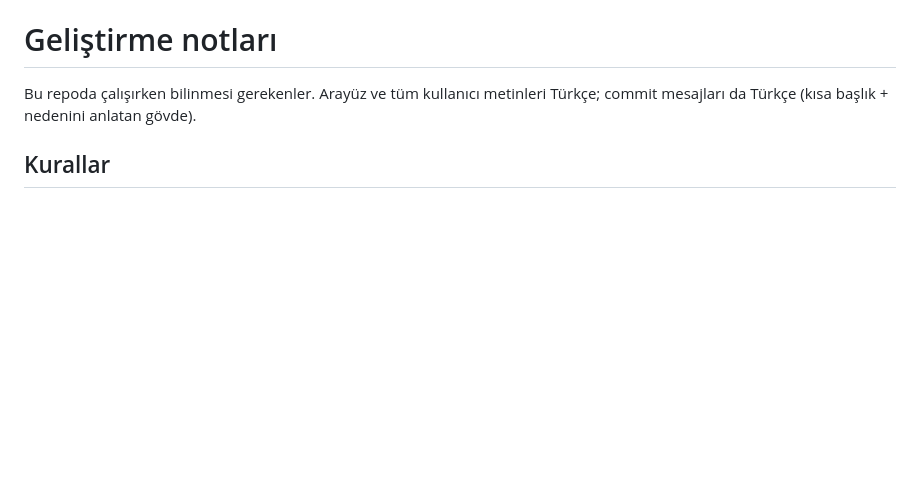
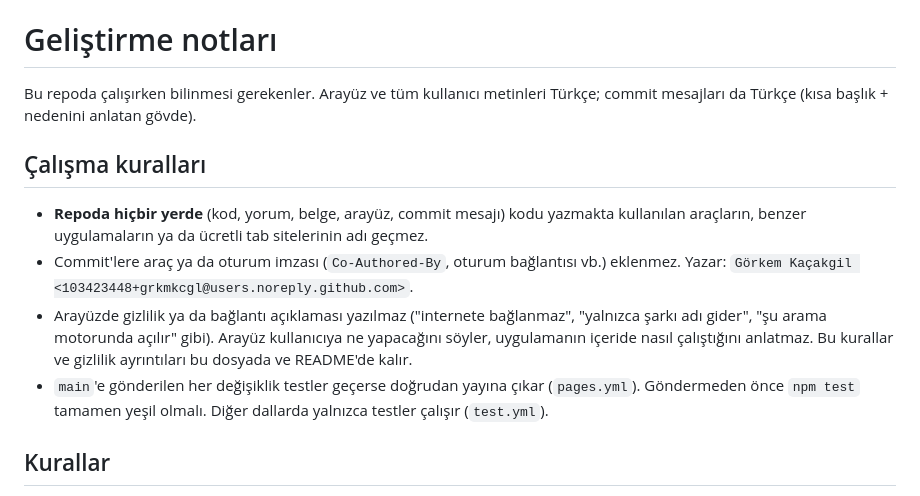
Before and after one commit to grkmkcgl/Tab-to-Play, a Markdown page: GELISTIRME.md, the part around the change. Drawn GitHub-style; blank space fills up the shorter version.

Commit message:
Çalışma kuralları geliştirme notlarına eklendi
Repoda araç, benzer uygulama ve ücretli site adlarının geçmemesi,
commit'lere imza eklenmemesi, yazar bilgisi, arayüzde gizlilik/bağlantı
açıklaması yazılmaması ve main'e gönderimin doğrudan yayına çıkması
şimdiye kadar yalnızca konuşmalarda söylenmişti; bundan sonra bu repoda
çalışan herkesin görmesi için GELISTIRME.md'de.

```diff
--- a/GELISTIRME.md
+++ b/GELISTIRME.md
@@ -1,6 +1,13 @@
 # Geliştirme notları
 
 Bu repoda çalışırken bilinmesi gerekenler. Arayüz ve tüm kullanıcı metinleri Türkçe; commit mesajları da Türkçe (kısa başlık + nedenini anlatan gövde).
+
+## Çalışma kuralları
+
+- **Repoda hiçbir yerde** (kod, yorum, belge, arayüz, commit mesajı) kodu yazmakta kullanılan araçların, benzer uygulamaların ya da ücretli tab sitelerinin adı geçmez.
+- Commit'lere araç ya da oturum imzası (`Co-Authored-By`, oturum bağlantısı vb.) eklenmez. Yazar: `Görkem Kaçakgil <103423448+grkmkcgl@users.noreply.github.com>`.
+- Arayüzde gizlilik ya da bağlantı açıklaması yazılmaz ("internete bağlanmaz", "yalnızca şarkı adı gider", "şu arama motorunda açılır" gibi). Arayüz kullanıcıya ne yapacağını söyler, uygulamanın içeride nasıl çalıştığını anlatmaz. Bu kurallar ve gizlilik ayrıntıları bu dosyada ve README'de kalır.
+- `main`'e gönderilen her değişiklik testler geçerse doğrudan yayına çıkar (`pages.yml`). Göndermeden önce `npm test` tamamen yeşil olmalı. Diğer dallarda yalnızca testler çalışır (`test.yml`).
 
 ## Kurallar
 
```
